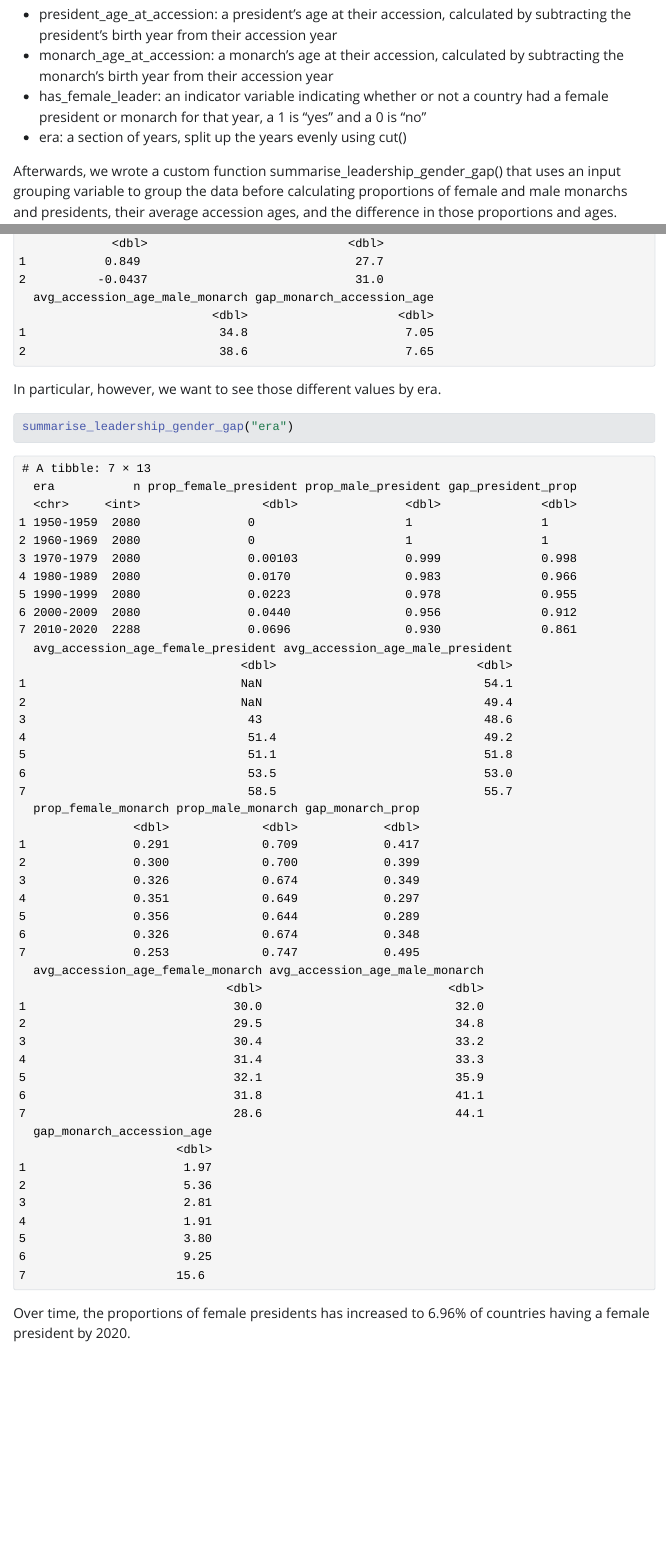
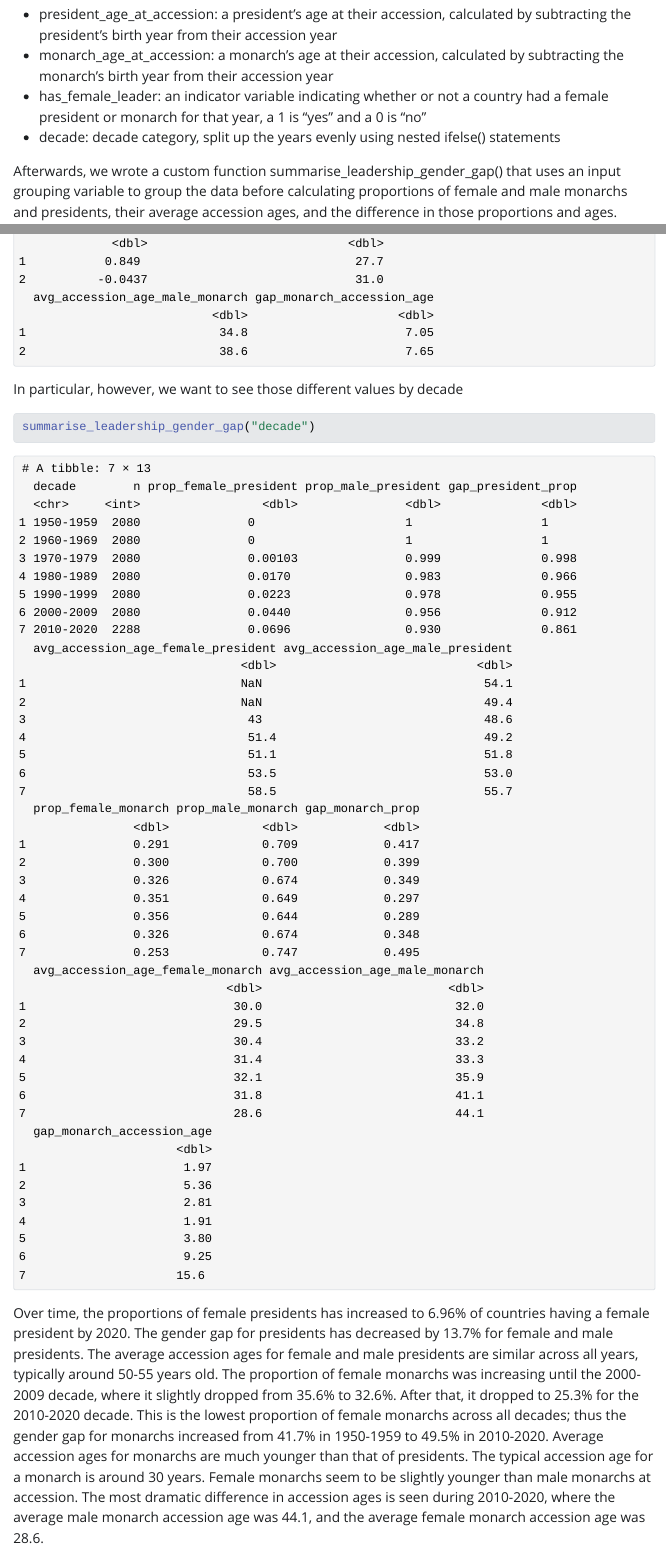
Before and after one commit to japtekar89/GeopoliticsAnalysis, a Quarto document (Project1_Checkpoint2.qmd): the page in a window 1100 px wide, from 4140 px down, and a second part further down, joined at a grey line. The pictures show the output file Project1_Checkpoint2.html that the author committed with the source, opened offline; Quarto's library style sheets are replaced by a plain one without menus; long lines of code are wrapped.

Commit message:
fixes and writing

````diff
--- a/Project1_Checkpoint2.qmd
+++ b/Project1_Checkpoint2.qmd
@@ -111,7 +111,7 @@ We created four new variables.
 - president_age_at_accession: a president's age at their accession, calculated by subtracting the president's birth year from their accession year
 - monarch_age_at_accession: a monarch's age at their accession, calculated by subtracting the monarch's birth year from their accession year
 - has_female_leader: an indicator variable indicating whether or not a country had a female president or monarch for that year, a 1 is "yes" and a 0 is "no"
-- era: a section of years, split up the years evenly using cut()
+- decade: decade category, split up the years evenly using nested ifelse() statements
 
 Afterwards, we wrote a custom function summarise_leadership_gender_gap() that uses an input grouping variable to group the data before calculating proportions of female and male monarchs and presidents, their average accession ages, and the difference in those proportions and ages.
 ```{r}
@@ -174,8 +174,9 @@ summarise_leadership_gender_gap("is_democracy")
 summarise_leadership_gender_gap("has_free_and_fair_election")
 ```
 
-In particular, however, we want to see those different values by era.
+In particular, however, we want to see those different values by decade
 ```{r}
-summarise_leadership_gender_gap("era")
+summarise_leadership_gender_gap("decade")
 ```
-Over time, the proportions of female presidents has increased to 6.96% of countries having a female president by 2020.
+Over time, the proportions of female presidents has increased to 6.96% of countries having a female president by 2020. The gender gap for presidents has decreased by 13.7% for female and male presidents. The average accession ages for female and male presidents are similar across all years, typically around 50-55 years old.
+The proportion of female monarchs was increasing until the 2000-2009 decade, where it slightly dropped from 35.6% to 32.6%. After that, it dropped to 25.3% for the 2010-2020 decade. This is the lowest proportion of female monarchs across all decades; thus the gender gap for monarchs increased from 41.7% in 1950-1959 to 49.5% in 2010-2020. Average accession ages for monarchs are much younger than that of presidents. The typical accession age for a monarch is around 30 years. Female monarchs seem to be slightly younger than male monarchs at accession. The most dramatic difference in accession ages is seen during 2010-2020, where the average male monarch accession age was 44.1, and the average female monarch accession age was 28.6.
````
Also changed, not shown: Project1_Checkpoint2.html, Project1_Checkpoint2.qmd (2 more changed lines).
